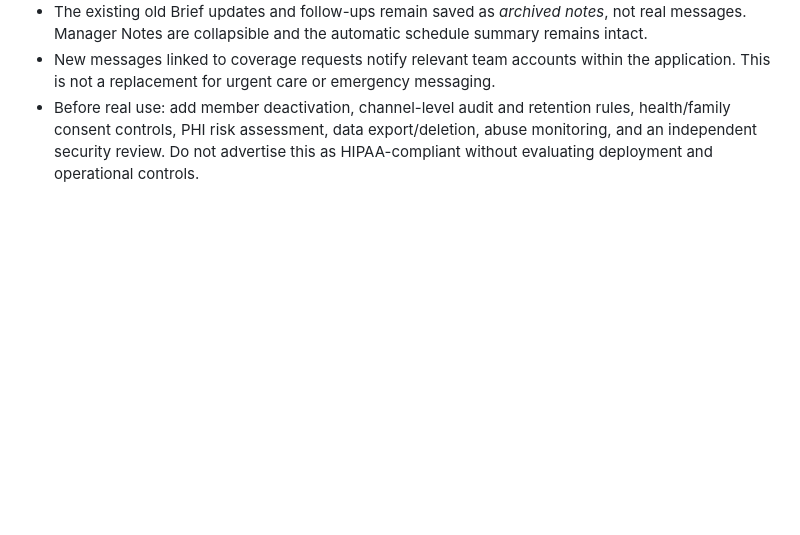
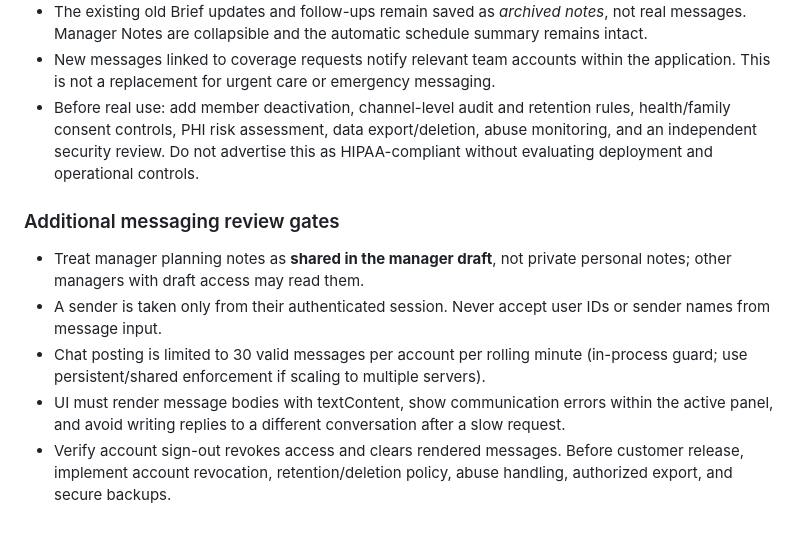
Before and after one commit to brggt/curavela_v2_files, a Markdown page: server/DEPLOYMENT.md, the part around the change. GitHub-like rendering; blank space fills up the shorter version.

Commit message:
Document remaining release-blocking privacy safeguards

```diff
--- a/server/DEPLOYMENT.md
+++ b/server/DEPLOYMENT.md
@@ -93,3 +93,10 @@ The Team Communications navigation has four planned categories. Only **Caregiver
 - The existing old Brief updates and follow-ups remain saved as *archived notes*, not real messages. Manager Notes are collapsible and the automatic schedule summary remains intact.
 - New messages linked to coverage requests notify relevant team accounts within the application. This is not a replacement for urgent care or emergency messaging.
 - Before real use: add member deactivation, channel-level audit and retention rules, health/family consent controls, PHI risk assessment, data export/deletion, abuse monitoring, and an independent security review. Do not advertise this as HIPAA-compliant without evaluating deployment and operational controls.
+
+### Additional messaging review gates
+- Treat manager planning notes as **shared in the manager draft**, not private personal notes; other managers with draft access may read them.
+- A sender is taken only from their authenticated session. Never accept user IDs or sender names from message input.
+- Chat posting is limited to 30 valid messages per account per rolling minute (in-process guard; use persistent/shared enforcement if scaling to multiple servers).
+- UI must render message bodies with textContent, show communication errors within the active panel, and avoid writing replies to a different conversation after a slow request.
+- Verify account sign-out revokes access and clears rendered messages. Before customer release, implement account revocation, retention/deletion policy, abuse handling, authorized export, and secure backups.
```
